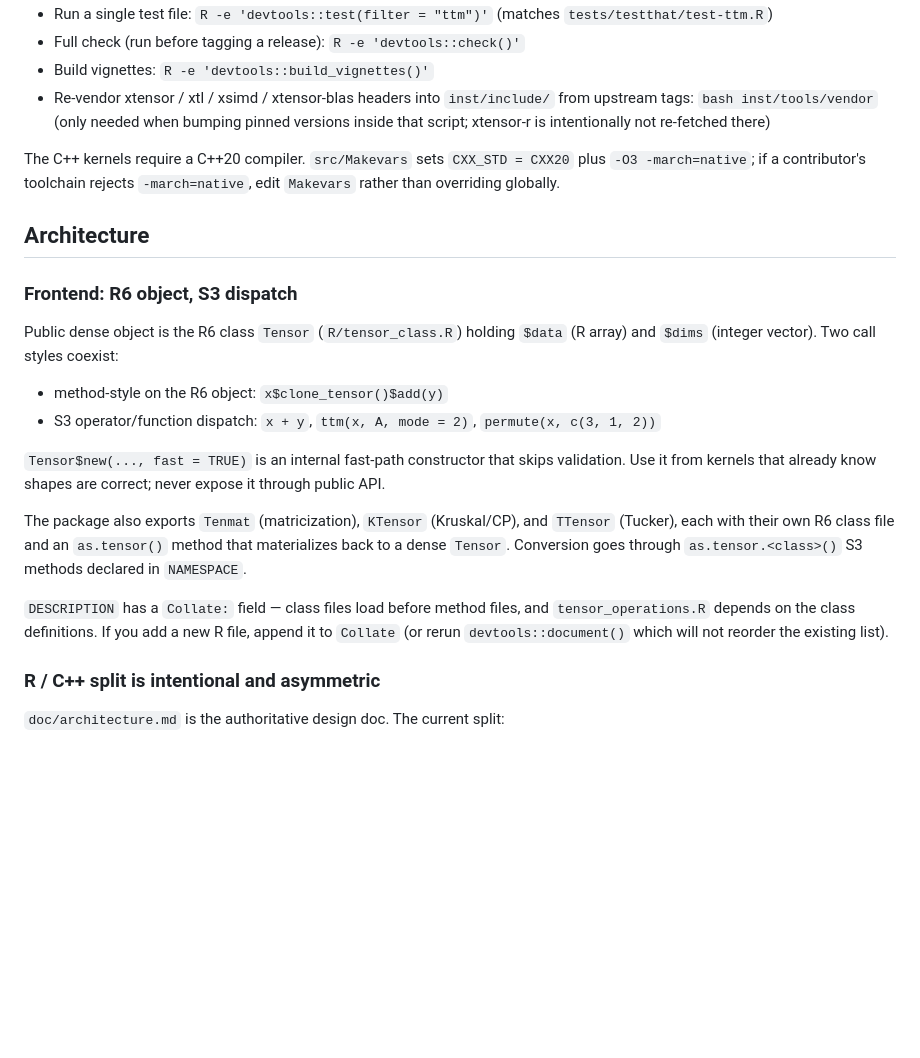
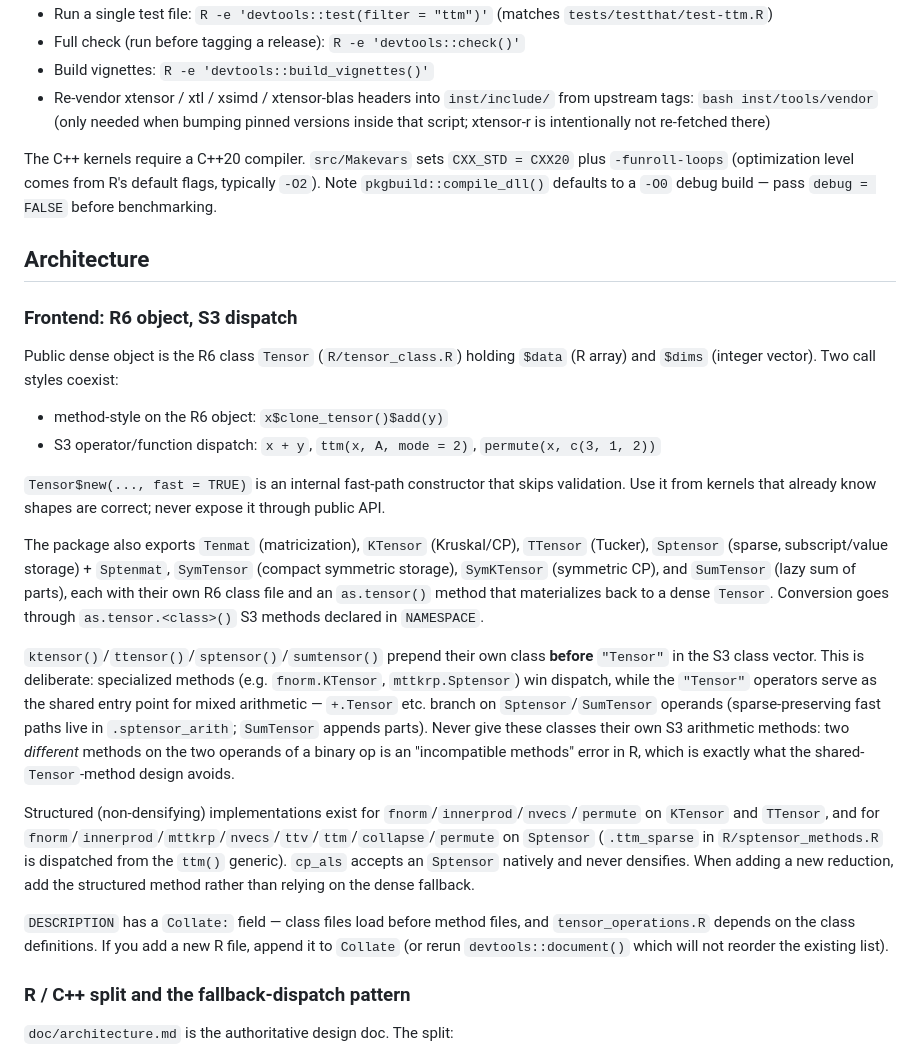
Before and after one commit to dayusun/tensory, a Markdown page: CLAUDE.md, the part around one of its changes. Drawn GitHub-style; blank space fills up the shorter version.

```diff
--- a/CLAUDE.md
+++ b/CLAUDE.md
@@ -15,7 +15,7 @@ R package built with roxygen2 + Rcpp + testthat 3.
 - Build vignettes: `R -e 'devtools::build_vignettes()'`
 - Re-vendor xtensor / xtl / xsimd / xtensor-blas headers into `inst/include/` from upstream tags: `bash inst/tools/vendor` (only needed when bumping pinned versions inside that script; xtensor-r is intentionally not re-fetched there)
 
-The C++ kernels require a C++20 compiler. `src/Makevars` sets `CXX_STD = CXX20` plus `-O3 -march=native`; if a contributor's toolchain rejects `-march=native`, edit `Makevars` rather than overriding globally.
+The C++ kernels require a C++20 compiler. `src/Makevars` sets `CXX_STD = CXX20` plus `-funroll-loops` (optimization level comes from R's default flags, typically `-O2`). Note `pkgbuild::compile_dll()` defaults to a `-O0` debug build — pass `debug = FALSE` before benchmarking.
 
 ## Architecture
 
@@ -28,11 +28,15 @@ Public dense object is the R6 class `Tensor` (`R/tensor_class.R`) holding `$data
 
 `Tensor$new(..., fast = TRUE)` is an internal fast-path constructor that skips validation. Use it from kernels that already know shapes are correct; never expose it through public API.
 
-The package also exports `Tenmat` (matricization), `KTensor` (Kruskal/CP), and `TTensor` (Tucker), each with their own R6 class file and an `as.tensor()` method that materializes back to a dense `Tensor`. Conversion goes through `as.tensor.<class>()` S3 methods declared in `NAMESPACE`.
+The package also exports `Tenmat` (matricization), `KTensor` (Kruskal/CP), `TTensor` (Tucker), `Sptensor` (sparse, subscript/value storage) + `Sptenmat`, `SymTensor` (compact symmetric storage), `SymKTensor` (symmetric CP), and `SumTensor` (lazy sum of parts), each with their own R6 class file and an `as.tensor()` method that materializes back to a dense `Tensor`. Conversion goes through `as.tensor.<class>()` S3 methods declared in `NAMESPACE`.
+
+`ktensor()`/`ttensor()`/`sptensor()`/`sumtensor()` prepend their own class **before** `"Tensor"` in the S3 class vector. This is deliberate: specialized methods (e.g. `fnorm.KTensor`, `mttkrp.Sptensor`) win dispatch, while the `"Tensor"` operators serve as the shared entry point for mixed arithmetic — `+.Tensor` etc. branch on `Sptensor`/`SumTensor` operands (sparse-preserving fast paths live in `.sptensor_arith`; `SumTensor` appends parts). Never give these classes their own S3 arithmetic methods: two *different* methods on the two operands of a binary op is an "incompatible methods" error in R, which is exactly what the shared-`Tensor`-method design avoids.
+
+Structured (non-densifying) implementations exist for `fnorm`/`innerprod`/`nvecs`/`permute` on `KTensor` and `TTensor`, and for `fnorm`/`innerprod`/`mttkrp`/`nvecs`/`ttv`/`ttm`/`collapse`/`permute` on `Sptensor` (`.ttm_sparse` in `R/sptensor_methods.R` is dispatched from the `ttm()` generic). `cp_als` accepts an `Sptensor` natively and never densifies. When adding a new reduction, add the structured method rather than relying on the dense fallback.
 
 `DESCRIPTION` has a `Collate:` field — class files load before method files, and `tensor_operations.R` depends on the class definitions. If you add a new R file, append it to `Collate` (or rerun `devtools::document()` which will not reorder the existing list).
 
-### R / C++ split is intentional and asymmetric
+### R / C++ split and the fallback-dispatch pattern
 
-`doc/architecture.md` is the authoritative design doc. The current split:
+`doc/architecture.md` is the authoritative design doc. The split:
 
```
Also changed, not shown: other parts of CLAUDE.md (+17 -3 lines).
